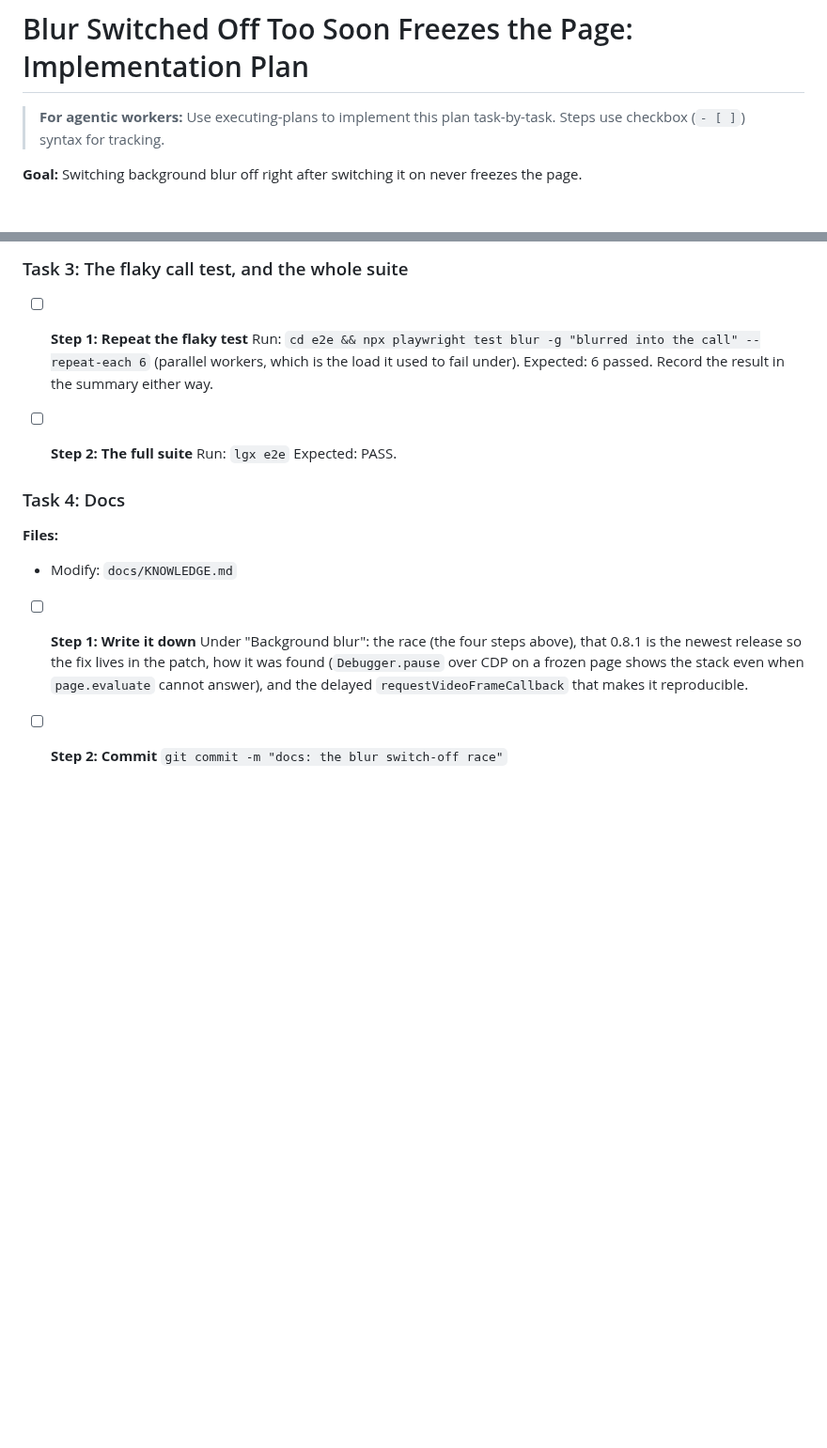
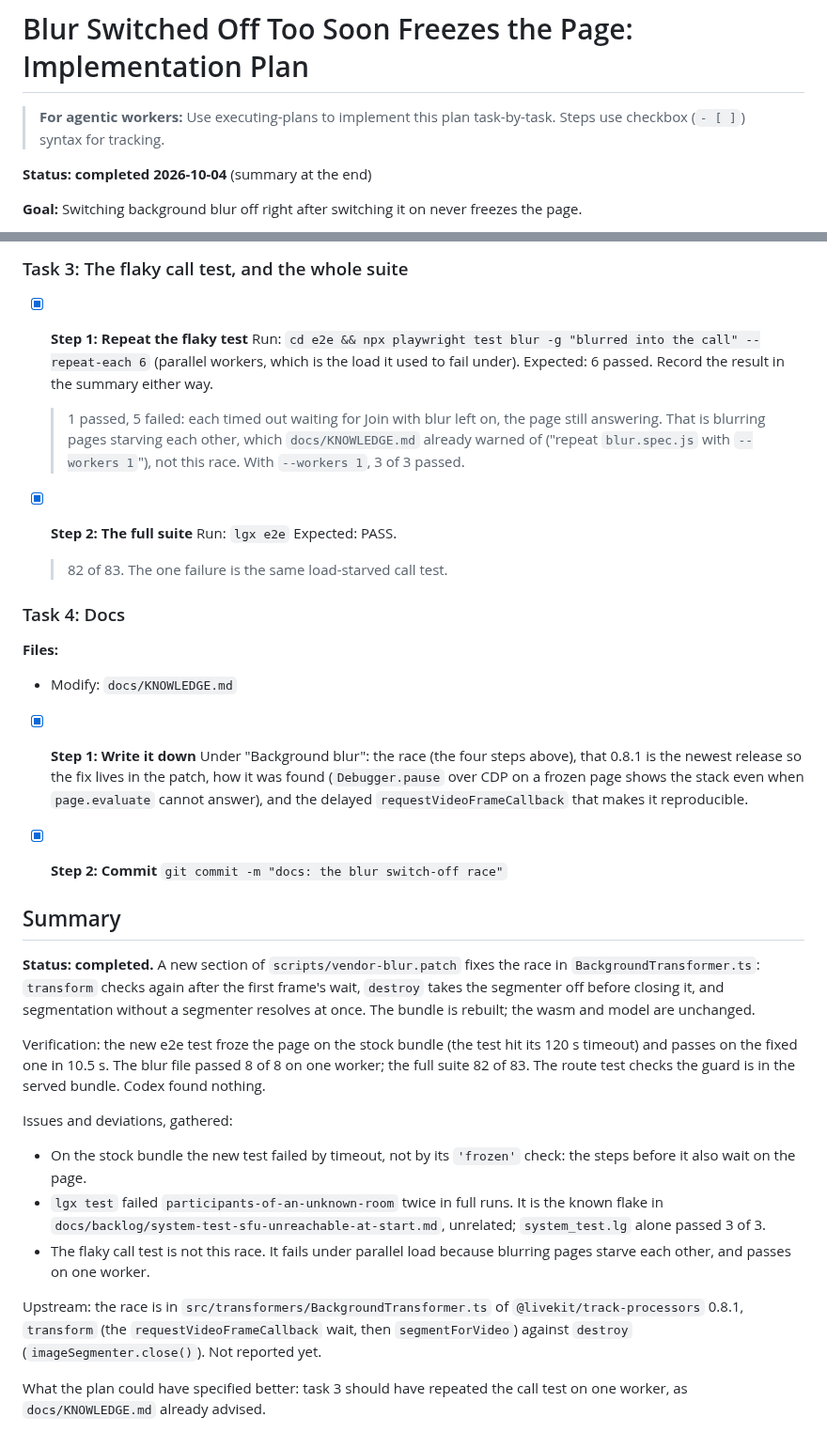
Before and after one commit to abogoyavlensky/quickmeet, a Markdown page: docs/plans/2026-10-04-2012-blur-off-race.md, 2 parts joined by grey strips. Shown at 94% size. Drawn GitHub-style; blank space fills up the shorter version.

Commit message:
docs: the blur switch-off race

```diff
--- a/docs/plans/2026-10-04-2012-blur-off-race.md
+++ b/docs/plans/2026-10-04-2012-blur-off-race.md
@@ -1,6 +1,8 @@
 # Blur Switched Off Too Soon Freezes the Page: Implementation Plan
 
 > **For agentic workers:** Use executing-plans to implement this plan task-by-task. Steps use checkbox (`- [ ]`) syntax for tracking.
+
+**Status: completed 2026-10-04** (summary at the end)
 
 **Goal:** Switching background blur off right after switching it on never freezes the page.
 
@@ -197,26 +199,62 @@ flakes, that is recorded, not chased here.
 
 ### Task 3: The flaky call test, and the whole suite
 
-- [ ] **Step 1: Repeat the flaky test**
+- [x] **Step 1: Repeat the flaky test**
   Run: `cd e2e && npx playwright test blur -g "blurred into the call" --repeat-each 6`
   (parallel workers, which is the load it used to fail under).
   Expected: 6 passed. Record the result in the summary either way.
+  > 1 passed, 5 failed: each timed out waiting for Join with blur left on,
+  > the page still answering. That is blurring pages starving each other,
+  > which `docs/KNOWLEDGE.md` already warned of ("repeat `blur.spec.js`
+  > with `--workers 1`"), not this race. With `--workers 1`, 3 of 3 passed.
 
-- [ ] **Step 2: The full suite**
+- [x] **Step 2: The full suite**
   Run: `lgx e2e`
   Expected: PASS.
+  > 82 of 83. The one failure is the same load-starved call test.
 
 ### Task 4: Docs
 
 **Files:**
 - Modify: `docs/KNOWLEDGE.md`
 
-- [ ] **Step 1: Write it down**
+- [x] **Step 1: Write it down**
   Under "Background blur": the race (the four steps above), that 0.8.1
   is the newest release so the fix lives in the patch, how it was found
   (`Debugger.pause` over CDP on a frozen page shows the stack even when
   `page.evaluate` cannot answer), and the delayed
   `requestVideoFrameCallback` that makes it reproducible.
 
-- [ ] **Step 2: Commit**
+- [x] **Step 2: Commit**
   `git commit -m "docs: the blur switch-off race"`
+
+## Summary
+
+**Status: completed.** A new section of `scripts/vendor-blur.patch` fixes
+the race in `BackgroundTransformer.ts`: `transform` checks again after
+the first frame's wait, `destroy` takes the segmenter off before closing
+it, and segmentation without a segmenter resolves at once. The bundle is
+rebuilt; the wasm and model are unchanged.
+
+Verification: the new e2e test froze the page on the stock bundle (the
+test hit its 120 s timeout) and passes on the fixed one in 10.5 s. The
+blur file passed 8 of 8 on one worker; the full suite 82 of 83. The
+route test checks the guard is in the served bundle. Codex found nothing.
+
+Issues and deviations, gathered:
+- On the stock bundle the new test failed by timeout, not by its
+  `'frozen'` check: the steps before it also wait on the page.
+- `lgx test` failed `participants-of-an-unknown-room` twice in full
+  runs. It is the known flake in
+  `docs/backlog/system-test-sfu-unreachable-at-start.md`, unrelated;
+  `system_test.lg` alone passed 3 of 3.
+- The flaky call test is not this race. It fails under parallel load
+  because blurring pages starve each other, and passes on one worker.
+
+Upstream: the race is in `src/transformers/BackgroundTransformer.ts` of
+`@livekit/track-processors` 0.8.1, `transform` (the
+`requestVideoFrameCallback` wait, then `segmentForVideo`) against
+`destroy` (`imageSegmenter.close()`). Not reported yet.
+
+What the plan could have specified better: task 3 should have repeated
+the call test on one worker, as `docs/KNOWLEDGE.md` already advised.
```
Also changed, not shown: docs/KNOWLEDGE.md (+16 -0 lines).
